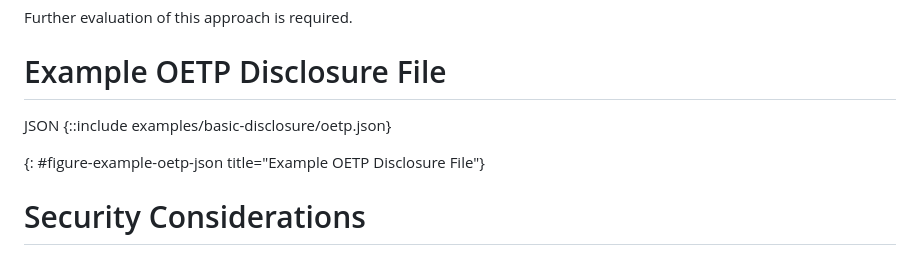
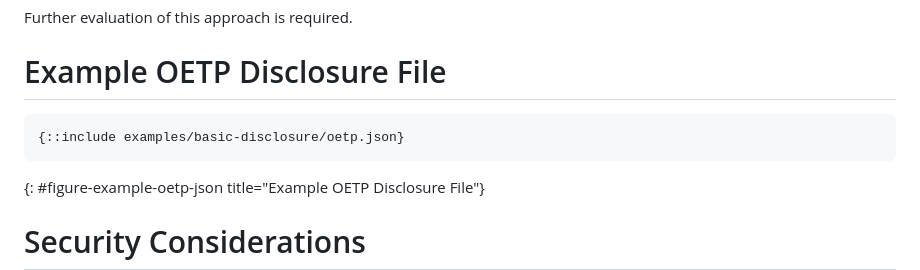
Before and after one commit to OpenEthicsAI/OETP, a Markdown page: draft-lukianets-open-ethics-transparency-protocol.md, the part around one of its changes. Rendered like a GitHub page.

```diff
--- a/draft-lukianets-open-ethics-transparency-protocol.md
+++ b/draft-lukianets-open-ethics-transparency-protocol.md
@@ -304,9 +306,9 @@ Further evaluation of this approach is required.
 
 # Example OETP Disclosure File
 
- JSON
+~~~~
 {::include examples/basic-disclosure/oetp.json}
-
+~~~~
 {: #figure-example-oetp-json title="Example OETP Disclosure File"}
 
 # Security Considerations
```
Also changed, not shown: other parts of draft-lukianets-open-ethics-transparency-protocol.md (+14 -7 lines).
